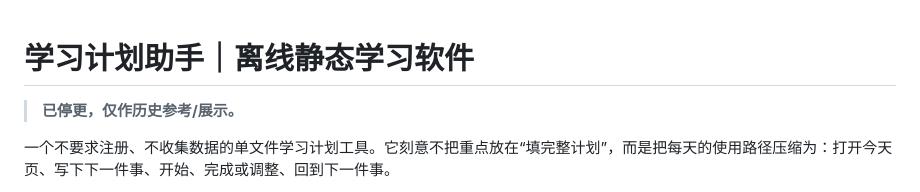
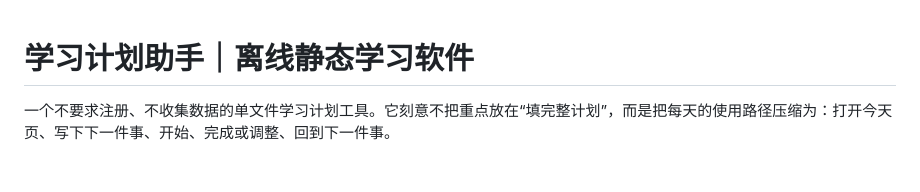
Before and after one commit to xli498/learning-planner, a Markdown page: README.md, the part around the change. Drawn GitHub-style; blank space fills up the shorter version.

Commit message:
revert: remove discontinued notice, keep updating

```diff
--- a/README.md
+++ b/README.md
@@ -1,6 +1,4 @@
 # 学习计划助手｜离线静态学习软件
-
-> **已停更，仅作历史参考/展示。**
 
 一个不要求注册、不收集数据的单文件学习计划工具。它刻意不把重点放在“填完整计划”，而是把每天的使用路径压缩为：打开今天页、写下下一件事、开始、完成或调整、回到下一件事。
 
```
